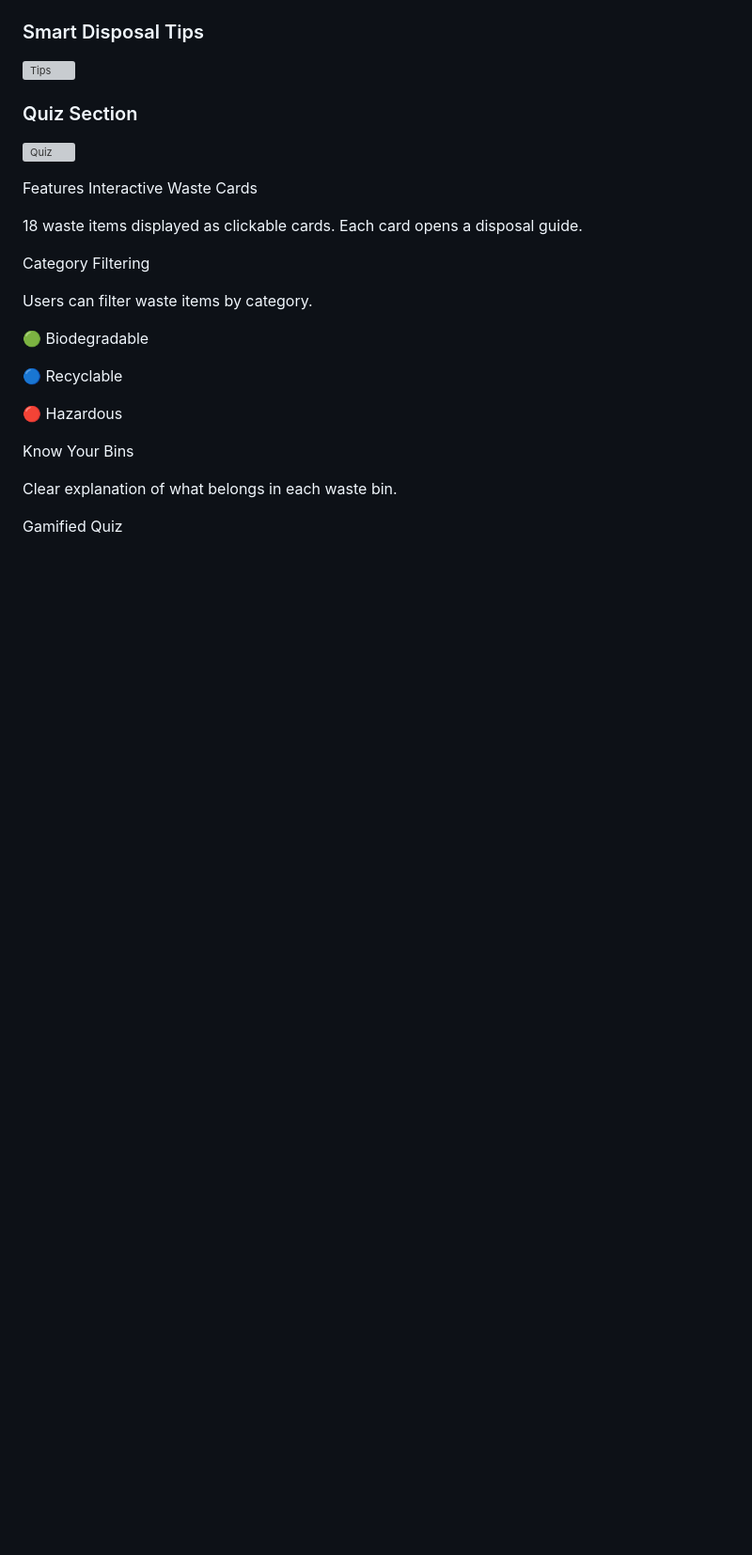
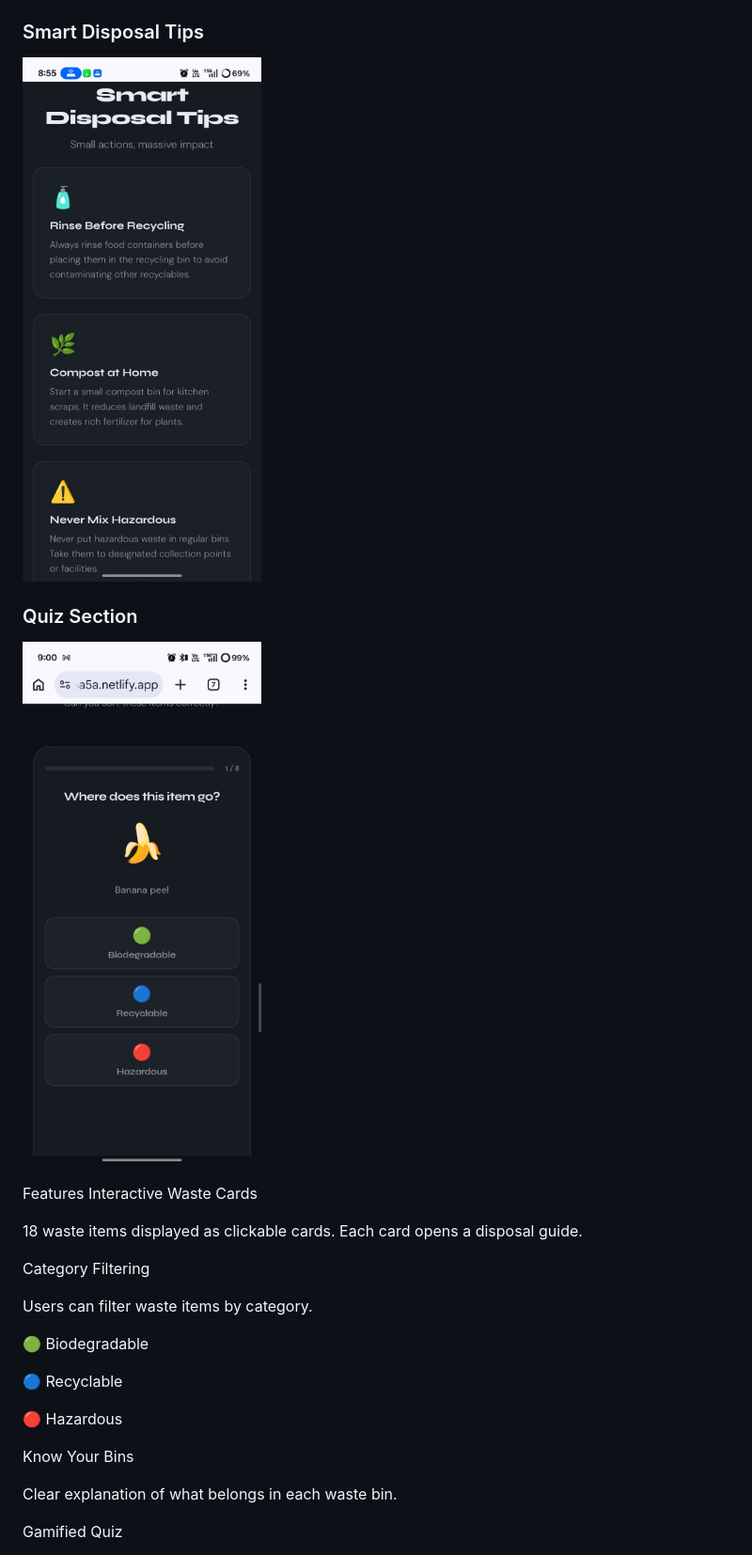
Before and after one commit to ApurvaPatil96/sudurcodex_tech_fusion_hack_2026_Algaerithm, a Markdown page: README.md, the part around one of its changes. Shown at 94% size. GitHub-like rendering; blank space fills up the shorter version; grey boxes are pictures that could not be loaded.

```diff
--- a/README.md
+++ b/README.md
@@ -63,9 +63,9 @@ Nearly 75% could be recycled if properly sorted.
 
 ### Smart Disposal Tips
-![Tips](Screenshots/Tips)
+![Tips](Screenshots/Tips.jpeg)
 
 ### Quiz Section
-![Quiz](Screenshots/Quiz)
+![Quiz](Screenshots/Quiz.jpeg)
 
 Features
 Interactive Waste Cards
```
Also changed, not shown: other parts of README.md (+2 -2 lines).
